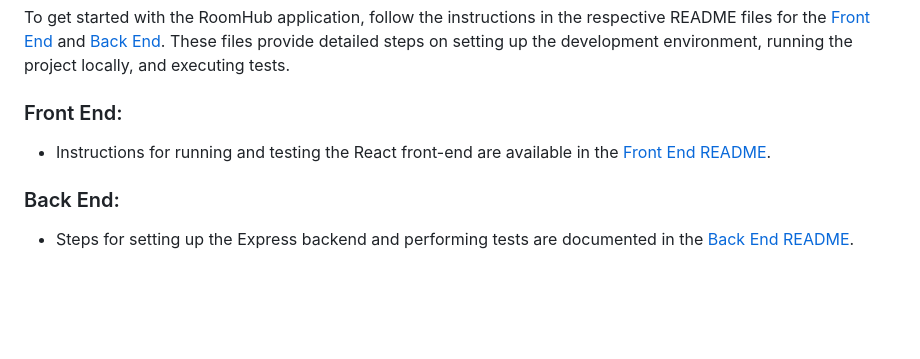
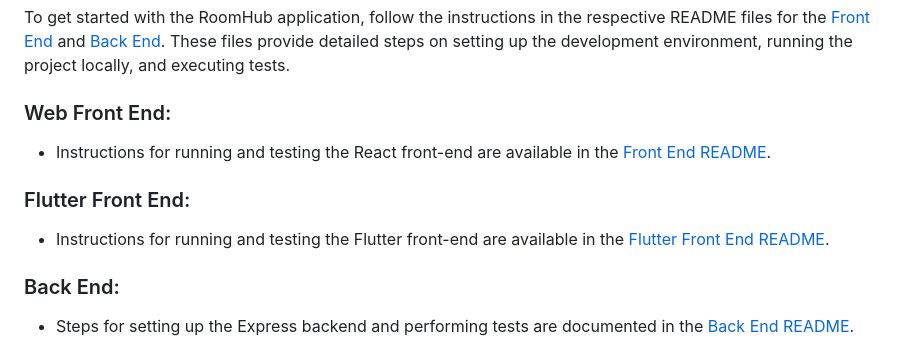
Before and after one commit to cammartinezx/RoomHub, a Markdown page: README.md, the part around the change. Rendered like a GitHub page; blank space fills up the shorter version.

Commit message:
updated basic read me to include flutter information

```diff
--- a/README.md
+++ b/README.md
@@ -50,8 +50,11 @@ Users can rate and provide detailed feedback about their roommates, offering val
 ### How to Run the Project
 To get started with the RoomHub application, follow the instructions in the respective README files for the [Front End](link-to-frontend-readme) and [Back End](link-to-backend-readme). These files provide detailed steps on setting up the development environment, running the project locally, and executing tests.
 
-### Front End:
+### Web Front End:
 - Instructions for running and testing the React front-end are available in the [Front End README](https://github.com/WilliamOdumah/RoomHub/blob/main/Frontend/README.md).
+
+### Flutter Front End:
+- Instructions for running and testing the Flutter front-end are available in the [Flutter Front End README](https://github.com/WilliamOdumah/RoomHub/blob/main/README.md).
 
 ### Back End:
 - Steps for setting up the Express backend and performing tests are documented in the [Back End README](https://github.com/WilliamOdumah/RoomHub/tree/main/Backend/README.md).
```
